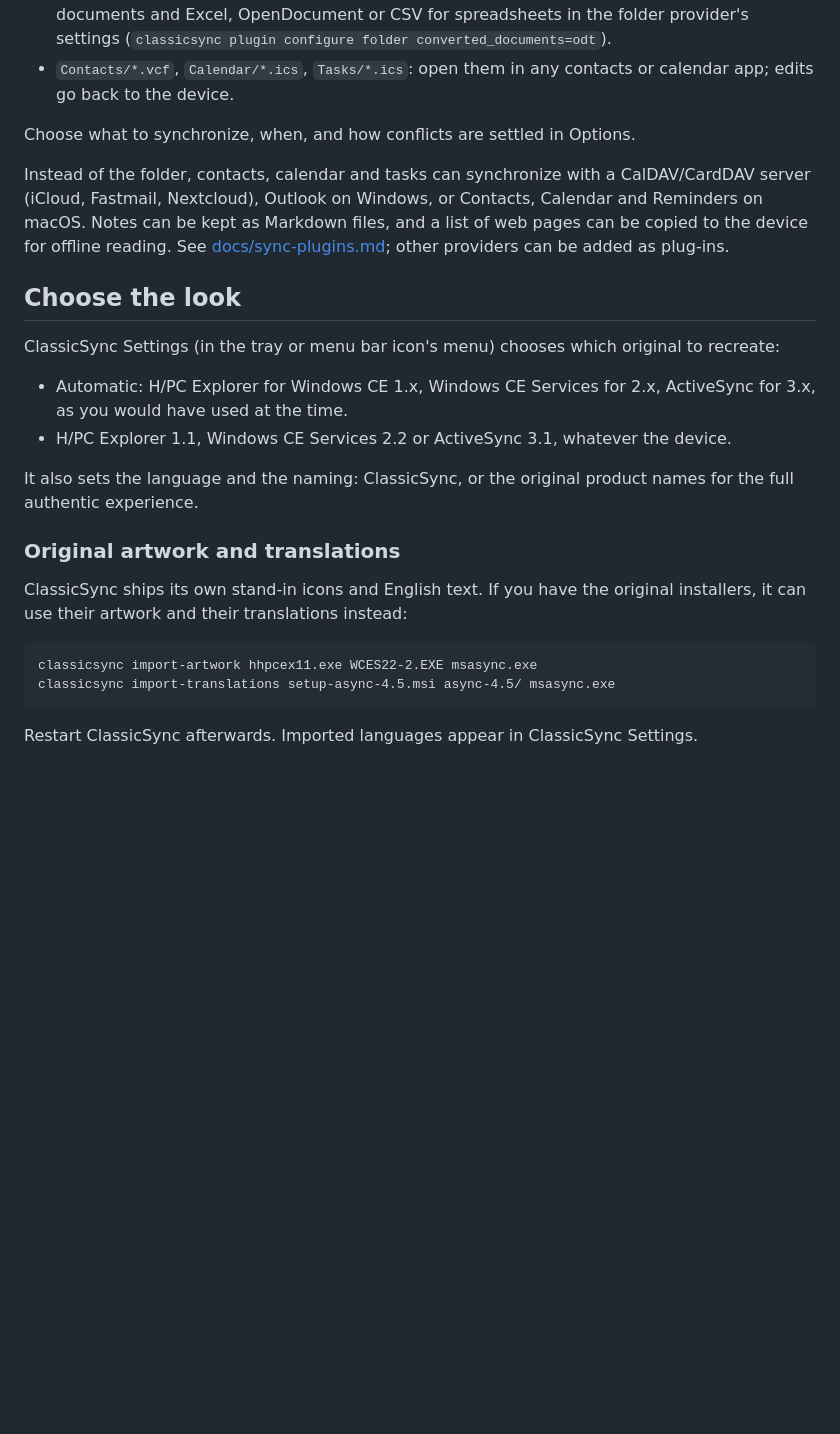
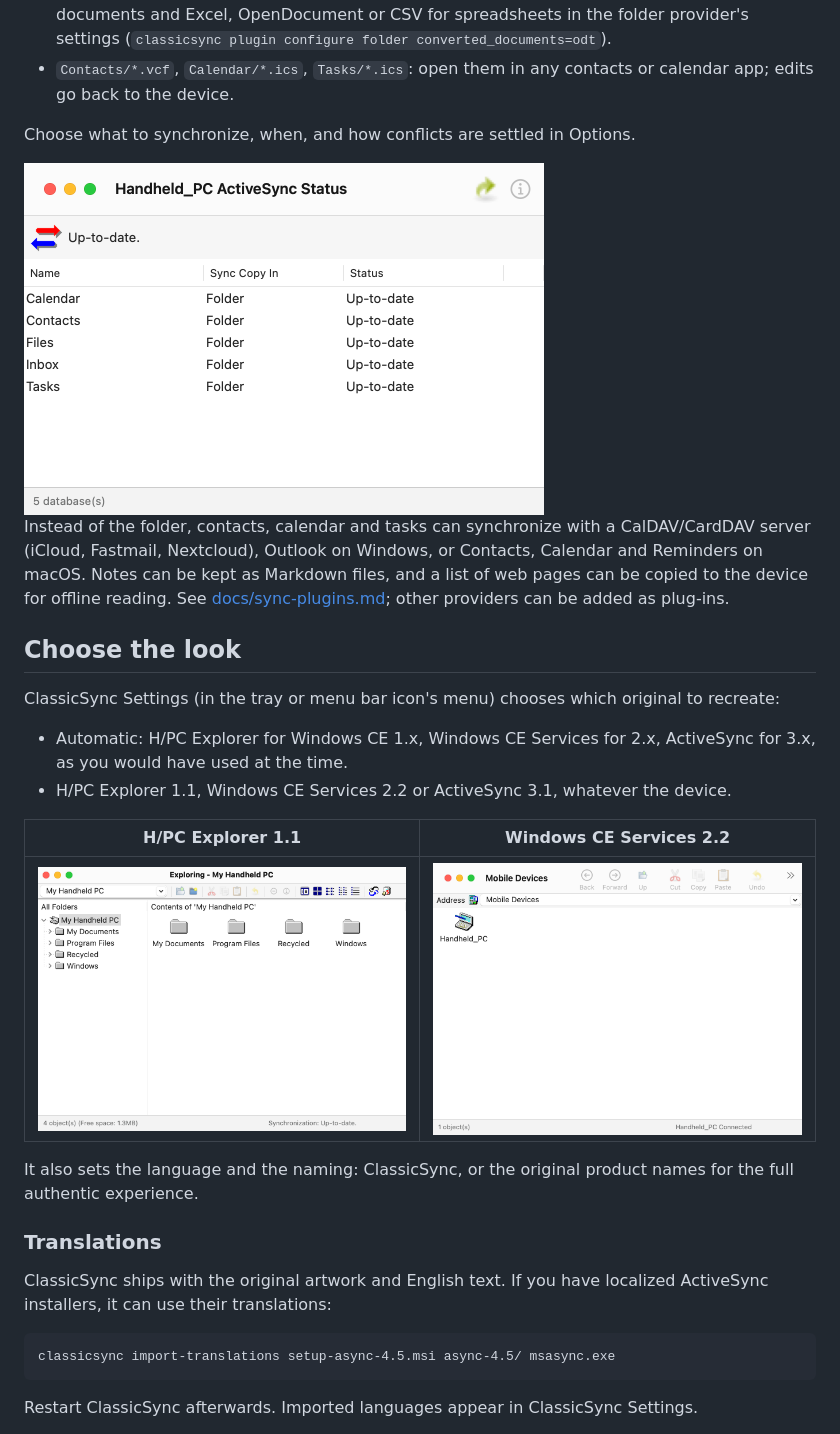
Before and after one commit to grimace-sdk/classicsync, a Markdown page: README.md, the part around one of its changes. GitHub-like rendering; pictures changed too: docs/screenshots/ceservices22-mobile-devices.png (added), docs/screenshots/ceservices22-sync-status.png (added), docs/screenshots/hpcexplorer11-explorer.png (added); blank space fills up the shorter version.

Commit message:
Add README screenshots and the driver that takes them

````diff
--- a/README.md
+++ b/README.md
@@ -73,6 +77,8 @@ Synchronized information is kept in a folder you can open and edit:
 
 Choose what to synchronize, when, and how conflicts are settled in Options.
 
+<img src="docs/screenshots/ceservices22-sync-status.png" width="520" alt="Windows CE Services 2.2 style ActiveSync Status window">
+
 Instead of the folder, contacts, calendar and tasks can synchronize with a CalDAV/CardDAV server (iCloud, Fastmail, Nextcloud), Outlook on Windows, or Contacts, Calendar and Reminders on macOS. Notes can be kept as Markdown files, and a list of web pages can be copied to the device for offline reading. See [docs/sync-plugins.md](docs/sync-plugins.md#built-in-providers); other providers can be added as plug-ins.
 
 ## Choose the look
@@ -82,14 +88,17 @@ ClassicSync Settings (in the tray or menu bar icon's menu) chooses which origina
 - Automatic: H/PC Explorer for Windows CE 1.x, Windows CE Services for 2.x, ActiveSync for 3.x, as you would have used at the time.
 - H/PC Explorer 1.1, Windows CE Services 2.2 or ActiveSync 3.1, whatever the device.
 
+| H/PC Explorer 1.1 | Windows CE Services 2.2 |
+| --- | --- |
+| <img src="docs/screenshots/hpcexplorer11-explorer.png" width="400" alt="H/PC Explorer 1.1 style explorer window"> | <img src="docs/screenshots/ceservices22-mobile-devices.png" width="400" alt="Windows CE Services 2.2 style Mobile Devices window"> |
+
 It also sets the language and the naming: ClassicSync, or the original product names for the full authentic experience.
 
-### Original artwork and translations
+### Translations
 
-ClassicSync ships its own stand-in icons and English text. If you have the original installers, it can use their artwork and their translations instead:
+ClassicSync ships with the original artwork and English text. If you have localized ActiveSync installers, it can use their translations:
 
 ```
-classicsync import-artwork hhpcex11.exe WCES22-2.EXE msasync.exe
 classicsync import-translations setup-async-4.5.msi async-4.5/ msasync.exe
 ```
 
````
Also changed, not shown: other parts of README.md (+4 -0 lines), DEVELOPERS.md (+10 -0 lines), docs/screenshots/activesync31-explore.png (added), docs/screenshots/activesync31-main.png (added), 1 other file.
